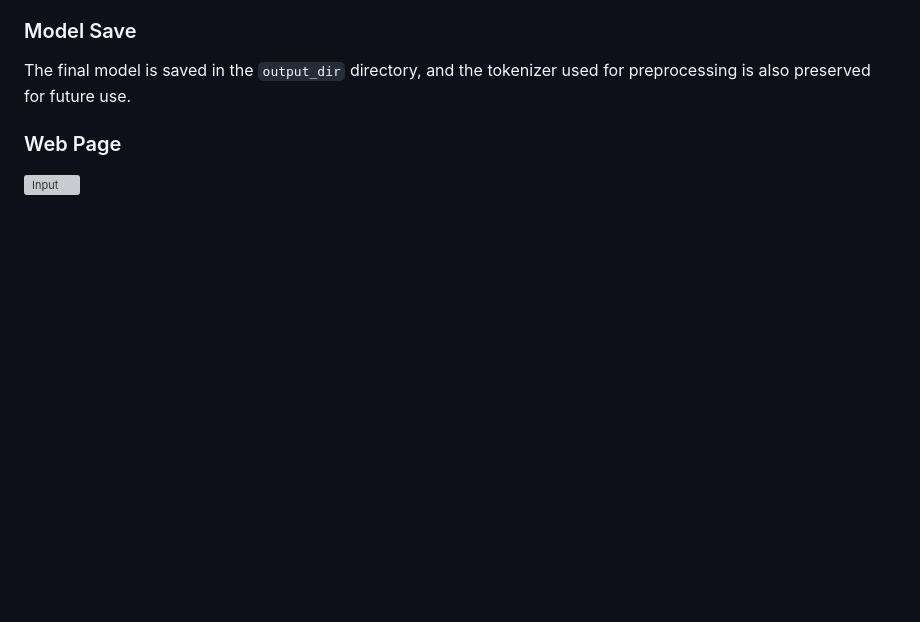
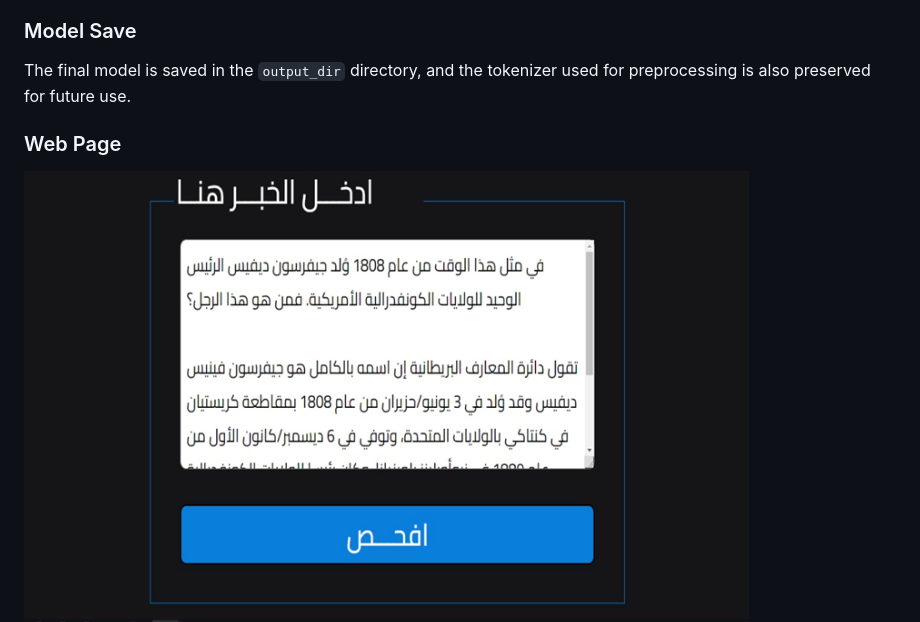
Before and after one commit to hossam1911/Arabic-Fake-news-Detection, a Markdown page: README.md, the part around the change. Drawn GitHub-style; blank space fills up the shorter version; grey boxes are pictures that could not be loaded.

```diff
--- a/README.md
+++ b/README.md
@@ -32,7 +32,7 @@ The trained model achieved notable results:
 The final model is saved in the `output_dir` directory, and the tokenizer used for preprocessing is also preserved for future use.
 
 ### Web Page
-![Input](Fakely%20website/Screen2.png)
+![Input](Fakely%20website/screen2.png)
 ![Result](Fakely%20website/Screen1.png)
 
 
```
